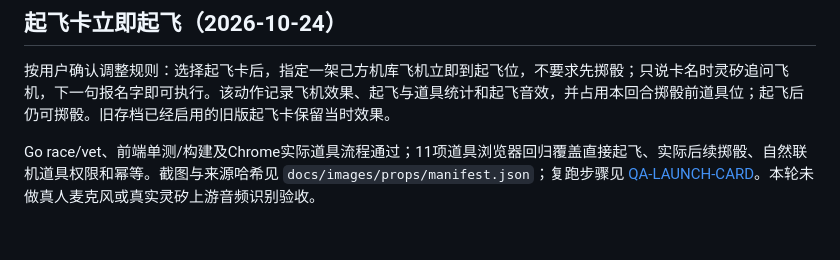
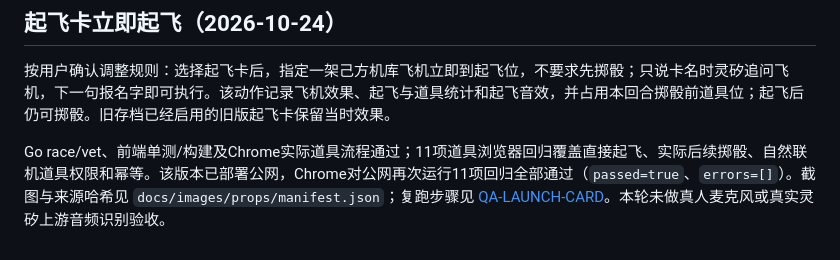
Before and after one commit to zkevindev/flytogether, a Markdown page: docs/PROGRESS.md, the part around the change. Drawn GitHub-style.

Commit message:
docs: record public launch card acceptance (#36)

```diff
--- a/docs/PROGRESS.md
+++ b/docs/PROGRESS.md
@@ -338,4 +338,4 @@ Go vet/race与42个前端测试/构建通过；本地及公网完整Chrome流程
 
 按用户确认调整规则：选择起飞卡后，指定一架己方机库飞机立即到起飞位，不要求先掷骰；只说卡名时灵矽追问飞机，下一句报名字即可执行。该动作记录飞机效果、起飞与道具统计和起飞音效，并占用本回合掷骰前道具位；起飞后仍可掷骰。旧存档已经启用的旧版起飞卡保留当时效果。
 
-Go race/vet、前端单测/构建及Chrome实际道具流程通过；11项道具浏览器回归覆盖直接起飞、实际后续掷骰、自然联机道具权限和幂等。截图与来源哈希见 `docs/images/props/manifest.json`；复跑步骤见 [QA-LAUNCH-CARD](QA-LAUNCH-CARD.md)。本轮未做真人麦克风或真实灵矽上游音频识别验收。
+Go race/vet、前端单测/构建及Chrome实际道具流程通过；11项道具浏览器回归覆盖直接起飞、实际后续掷骰、自然联机道具权限和幂等。该版本已部署公网，Chrome对公网再次运行11项回归全部通过（`passed=true`、`errors=[]`）。截图与来源哈希见 `docs/images/props/manifest.json`；复跑步骤见 [QA-LAUNCH-CARD](QA-LAUNCH-CARD.md)。本轮未做真人麦克风或真实灵矽上游音频识别验收。
```
